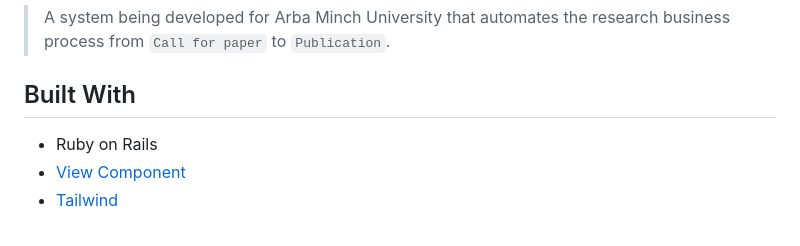
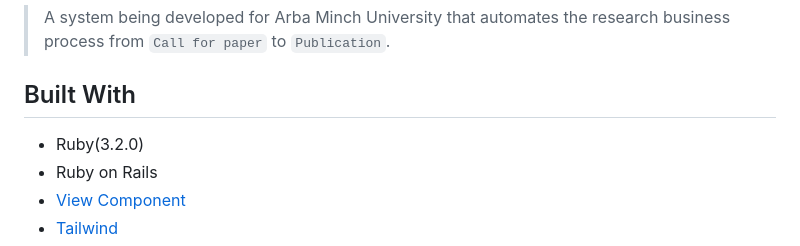
Before and after one commit to wuletawwonte/rmis, a Markdown page: README.md, the part around the change. Drawn GitHub-style.

Commit message:
Specify Ruby version in the Readme

```diff
--- a/README.md
+++ b/README.md
@@ -3,7 +3,7 @@
 > A system being developed for Arba Minch University that automates the research business process from `Call for paper` to `Publication`.
 
 ## Built With
-
+- Ruby(3.2.0)
 - Ruby on Rails
 - [View Component](https://viewcomponent.org/)
 - [Tailwind](https://tailwindcss.com/)
```
